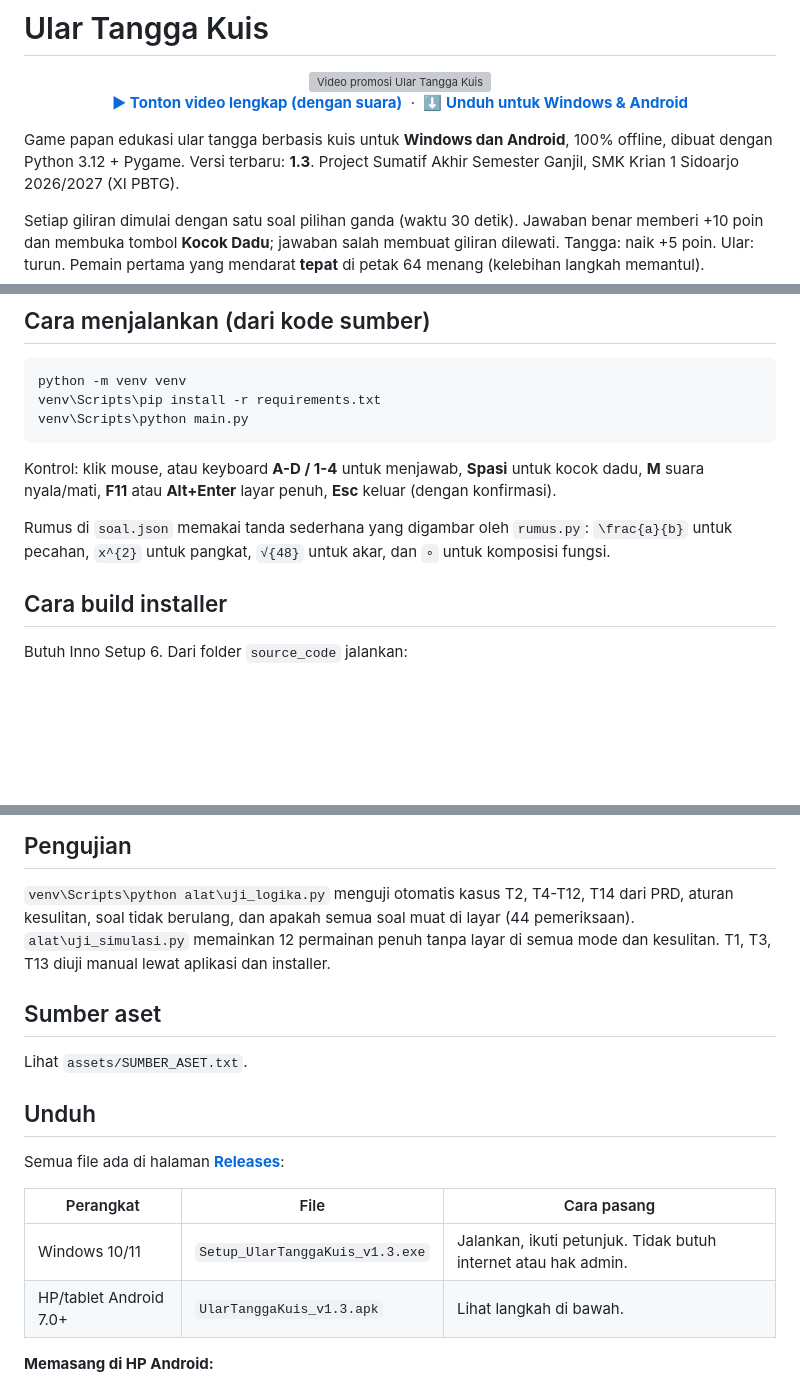
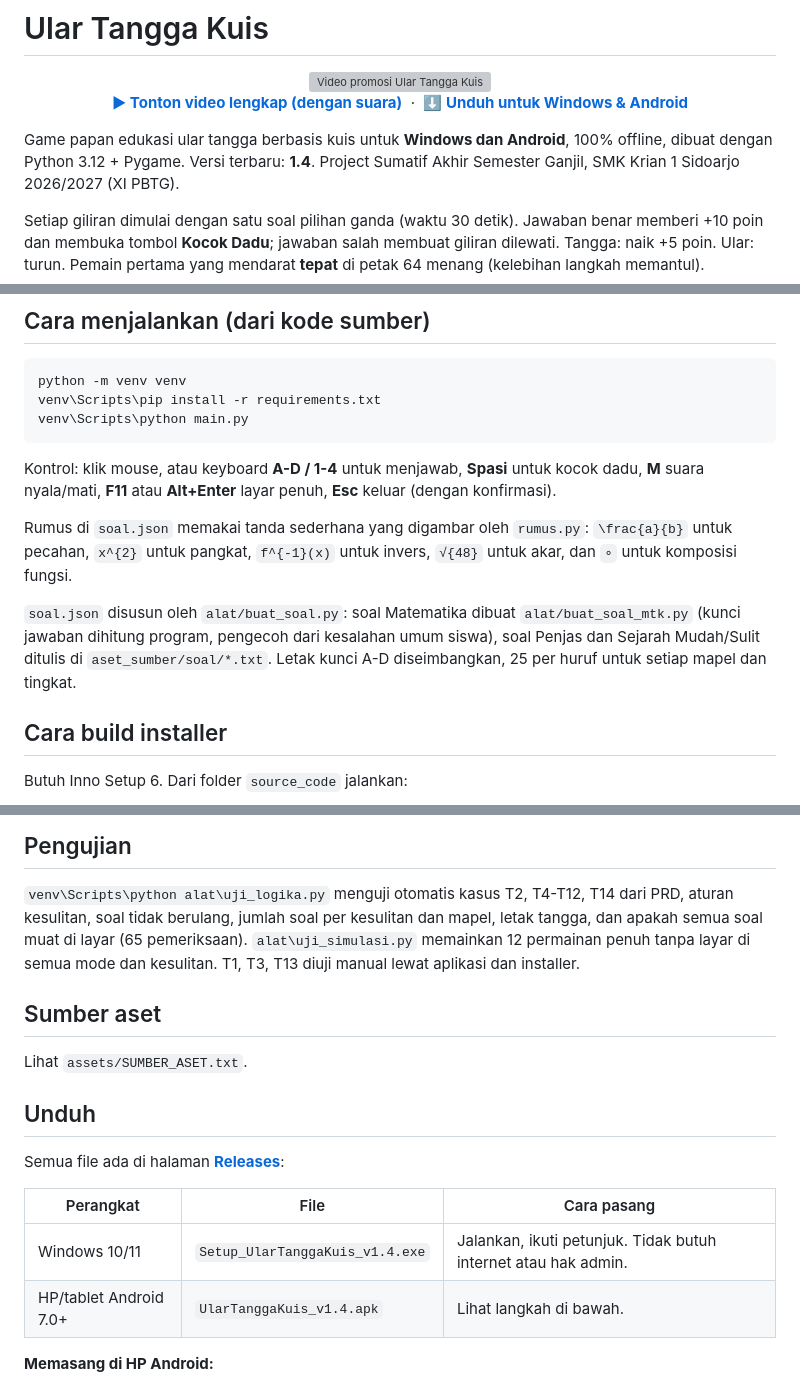
Before and after one commit to FazaRizkyA/ular-tangga-kuis, a Markdown page: README.md, 3 parts joined by grey strips. Drawn GitHub-style; blank space fills up the shorter version; grey boxes are pictures that could not be loaded.

```diff
--- a/README.md
+++ b/README.md
@@ -11,7 +11,7 @@
 </p>
 
 Game papan edukasi ular tangga berbasis kuis untuk **Windows dan Android**, 100% offline, dibuat dengan Python 3.12 + Pygame.
-Versi terbaru: **1.3**.
+Versi terbaru: **1.4**.
 Project Sumatif Akhir Semester Ganjil, SMK Krian 1 Sidoarjo 2026/2027 (XI PBTG).
 
 Setiap giliran dimulai dengan satu soal pilihan ganda (waktu 30 detik). Jawaban benar memberi +10 poin
@@ -73,7 +83,11 @@ Kontrol: klik mouse, atau keyboard **A-D / 1-4** untuk menjawab, **Spasi** untuk
 **M** suara nyala/mati, **F11** atau **Alt+Enter** layar penuh, **Esc** keluar (dengan konfirmasi).
 
 Rumus di `soal.json` memakai tanda sederhana yang digambar oleh `rumus.py`: `\frac{a}{b}` untuk pecahan,
-`x^{2}` untuk pangkat, `√{48}` untuk akar, dan `∘` untuk komposisi fungsi.
+`x^{2}` untuk pangkat, `f^{-1}(x)` untuk invers, `√{48}` untuk akar, dan `∘` untuk komposisi fungsi.
+
+`soal.json` disusun oleh `alat/buat_soal.py`: soal Matematika dibuat `alat/buat_soal_mtk.py` (kunci jawaban
+dihitung program, pengecoh dari kesalahan umum siswa), soal Penjas dan Sejarah Mudah/Sulit ditulis di
+`aset_sumber/soal/*.txt`. Letak kunci A-D diseimbangkan, 25 per huruf untuk setiap mapel dan tingkat.
 
 ## Cara build installer
 
@@ -183,7 +202,7 @@ saat bermain ditangkap di loop utama dan aplikasi kembali ke Menu Utama dengan p
 ## Pengujian
 
 `venv\Scripts\python alat\uji_logika.py` menguji otomatis kasus T2, T4-T12, T14 dari PRD, aturan kesulitan, soal tidak berulang,
-dan apakah semua soal muat di layar (44 pemeriksaan). `alat\uji_simulasi.py` memainkan 12 permainan penuh
+jumlah soal per kesulitan dan mapel, letak tangga, dan apakah semua soal muat di layar (65 pemeriksaan). `alat\uji_simulasi.py` memainkan 12 permainan penuh
 tanpa layar di semua mode dan kesulitan. T1, T3, T13 diuji manual lewat aplikasi dan installer.
 
 ## Sumber aset
@@ -196,8 +215,8 @@ Semua file ada di halaman **[Releases](https://github.com/FazaRizkyA/ular-tangga
 
 | Perangkat | File | Cara pasang |
 | --- | --- | --- |
-| Windows 10/11 | `Setup_UlarTanggaKuis_v1.3.exe` | Jalankan, ikuti petunjuk. Tidak butuh internet atau hak admin. |
-| HP/tablet Android 7.0+ | `UlarTanggaKuis_v1.3.apk` | Lihat langkah di bawah. |
+| Windows 10/11 | `Setup_UlarTanggaKuis_v1.4.exe` | Jalankan, ikuti petunjuk. Tidak butuh internet atau hak admin. |
+| HP/tablet Android 7.0+ | `UlarTanggaKuis_v1.4.apk` | Lihat langkah di bawah. |
 
 **Memasang di HP Android:**
 
```
Also changed, not shown: other parts of README.md (+21 -6 lines), docs/gambar/rumus_pecahan.png, 13 other files.
